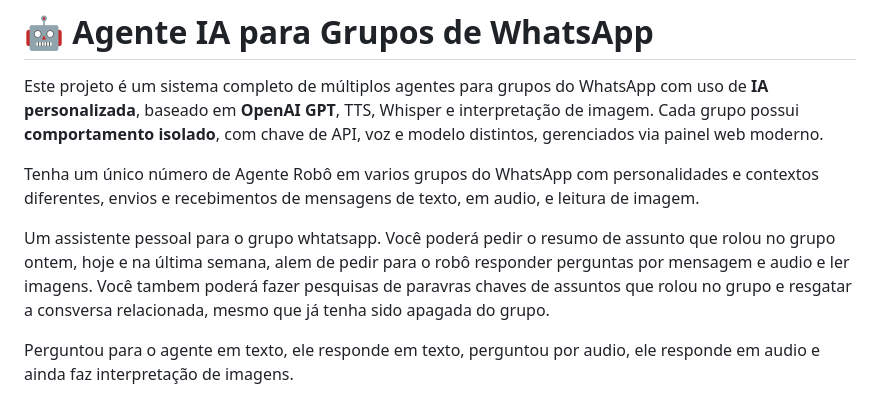
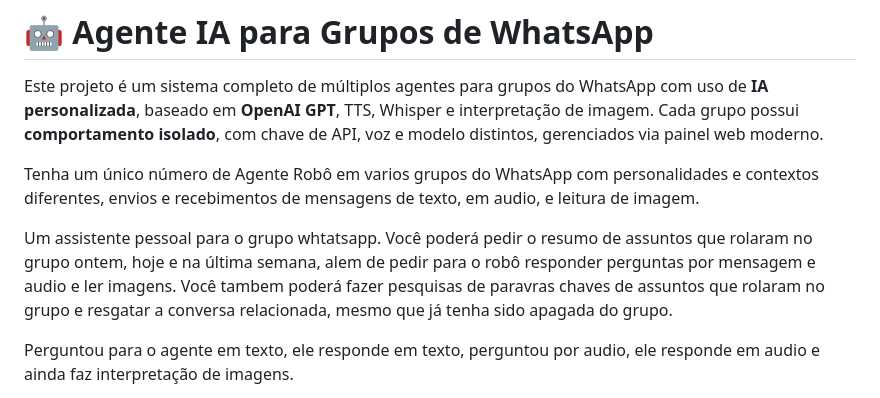
Before and after one commit to drikosv8/agente-de-grupos-whats-drikos, a Markdown page: README.md, the part around the change. Drawn GitHub-style.

```diff
--- a/README.md
+++ b/README.md
@@ -6,8 +6,8 @@ Cada grupo possui **comportamento isolado**, com chave de API, voz e modelo dist
 Tenha um único número de Agente Robô em varios grupos do WhatsApp com personalidades e contextos diferentes, envios e recebimentos de mensagens de texto, em audio, e leitura de imagem.
 
 Um assistente pessoal para o grupo whtatsapp.
-Você poderá pedir o resumo de assunto que rolou no grupo ontem, hoje e na última semana, alem de pedir para o robô responder perguntas por mensagem e audio e ler imagens.
-Você tambem poderá fazer pesquisas de paravras chaves de assuntos que rolou no grupo e resgatar a consversa relacionada, mesmo que já tenha sido apagada do grupo.
+Você poderá pedir o resumo de assuntos que rolaram no grupo ontem, hoje e na última semana, alem de pedir para o robô responder perguntas por mensagem e audio e ler imagens.
+Você tambem poderá fazer pesquisas de paravras chaves de assuntos que rolaram no grupo e resgatar a conversa relacionada, mesmo que já tenha sido apagada do grupo.
 
 Perguntou para o agente em texto, ele responde em texto, perguntou por audio, ele responde em audio e ainda faz interpretação de imagens.
 
```
